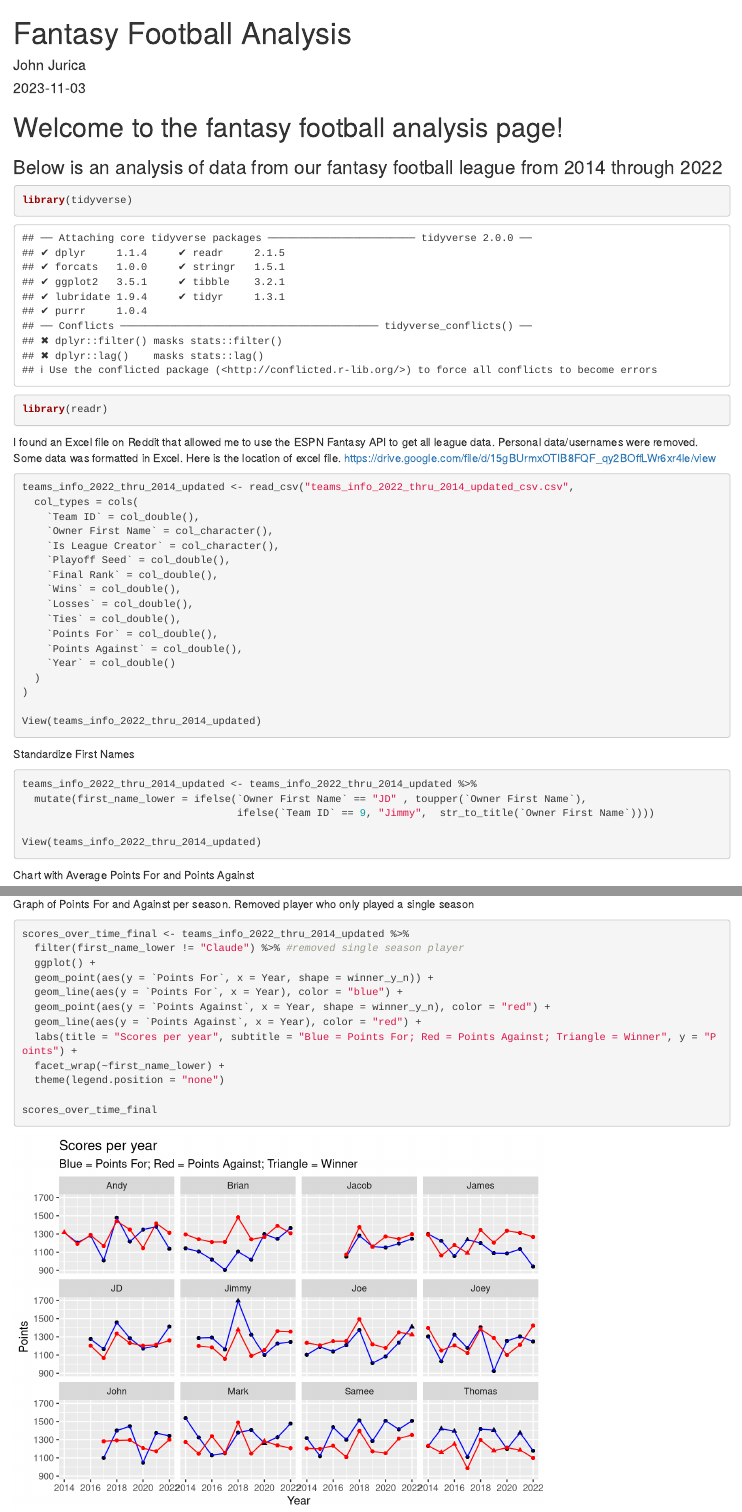
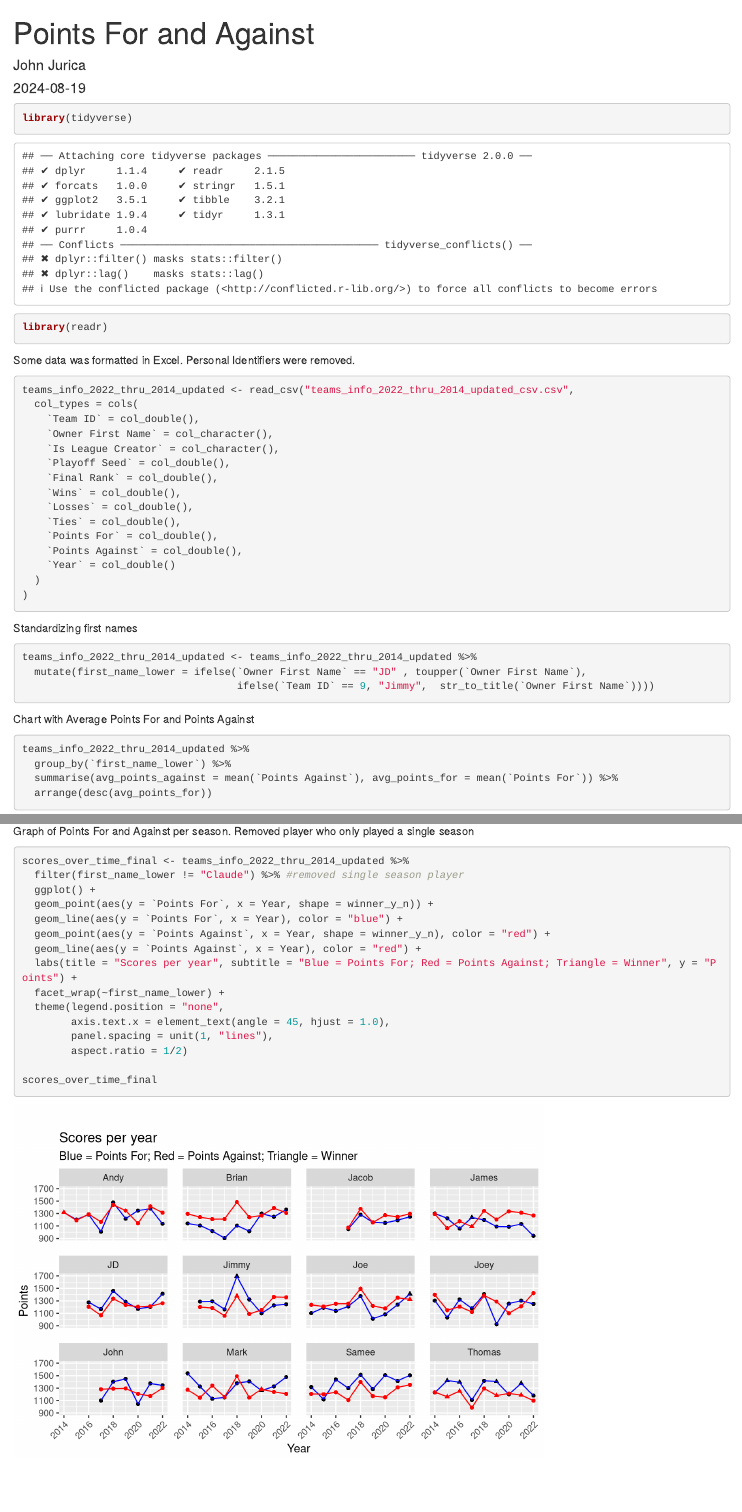
Before and after one commit to JJeureka/fantasy_footbal_analysis, an R Markdown document (index.Rmd): the page in a window 1100 px wide, from its top, and a second part further down, joined at a grey line. Rendered offline with R 4.5, knitr and Pandoc, with nearby package versions.

Commit message:
Update Index File to match final analysis file for website

````diff
--- a/index.Rmd
+++ b/index.Rmd
@@ -1,3 +1,3 @@
 ---
-title: "Fantasy Football Analysis"
+title: "Points For and Against"
 author: "John Jurica"
@@ -5,23 +5,18 @@ date: "2023-11-03"
 output: html_document
 ---
 
-# Welcome to the fantasy football analysis page!
-### Below is an analysis of data from our fantasy football league from 2014 through 2022
 
 ```{r load packages}
 
 library(tidyverse)
 library(readr)
 
-
 ```
-
-
-I found an Excel file on Reddit that allowed me to use the ESPN Fantasy API to get all league data. Personal data/usernames were removed. Some data was formatted in Excel. Here is the location of excel file.
-https://drive.google.com/file/d/15gBUrmxOTIB8FQF_qy2BOffLWr6xr4le/view
+Some data was formatted in Excel. Personal Identifiers were removed.
 
 
 ```{r read in the data}
+
 
 teams_info_2022_thru_2014_updated <- read_csv("teams_info_2022_thru_2014_updated_csv.csv",
   col_types = cols(
@@ -39,19 +34,18 @@ teams_info_2022_thru_2014_updated <- read_csv("teams_info_2022_thru_2014_updated
   )
 )
 
-View(teams_info_2022_thru_2014_updated)
 ```
 
-Standardize First Names
+Standardizing first names
 
 ```{r standardizes first names}
 teams_info_2022_thru_2014_updated <- teams_info_2022_thru_2014_updated %>%
   mutate(first_name_lower = ifelse(`Owner First Name` == "JD" , toupper(`Owner First Name`),
                                    ifelse(`Team ID` == 9, "Jimmy",  str_to_title(`Owner First Name`))))
 
-View(teams_info_2022_thru_2014_updated)
 
 ```
+
 
 Chart with Average Points For and Points Against
 
@@ -87,7 +80,10 @@ scores_over_time_final <- teams_info_2022_thru_2014_updated %>%
   geom_line(aes(y = `Points Against`, x = Year), color = "red") +
   labs(title = "Scores per year", subtitle = "Blue = Points For; Red = Points Against; Triangle = Winner", y = "Points") +
   facet_wrap(~first_name_lower) +
-  theme(legend.position = "none")
+  theme(legend.position = "none",
+        axis.text.x = element_text(angle = 45, hjust = 1.0),
+        panel.spacing = unit(1, "lines"),
+        aspect.ratio = 1/2)
 
 scores_over_time_final
 ```
````
Also changed, not shown: index.html, index.Rmd (3 more changed lines).
